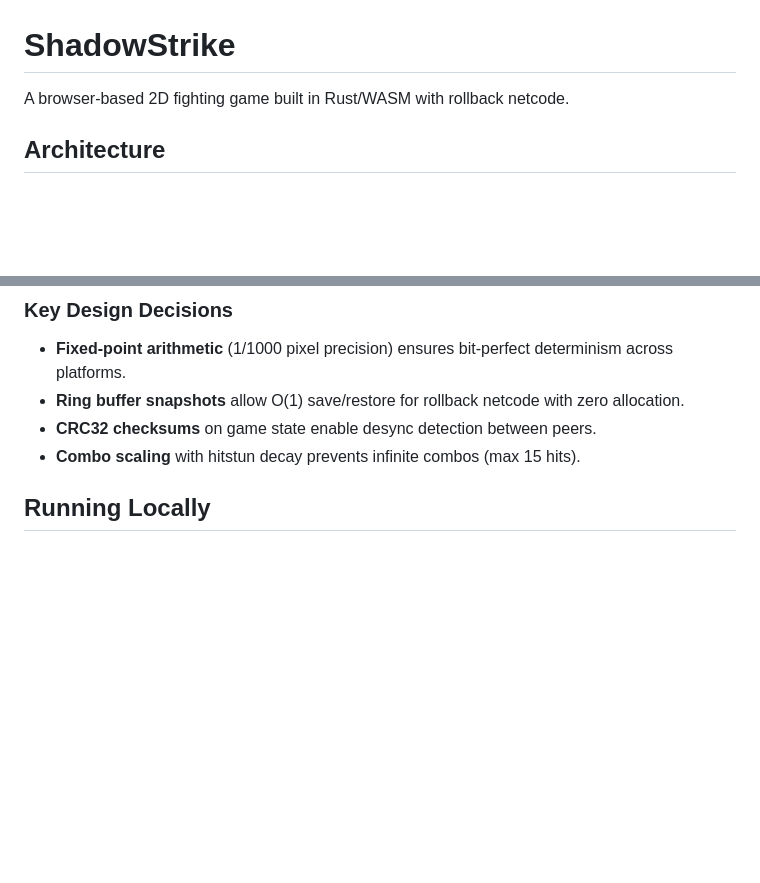
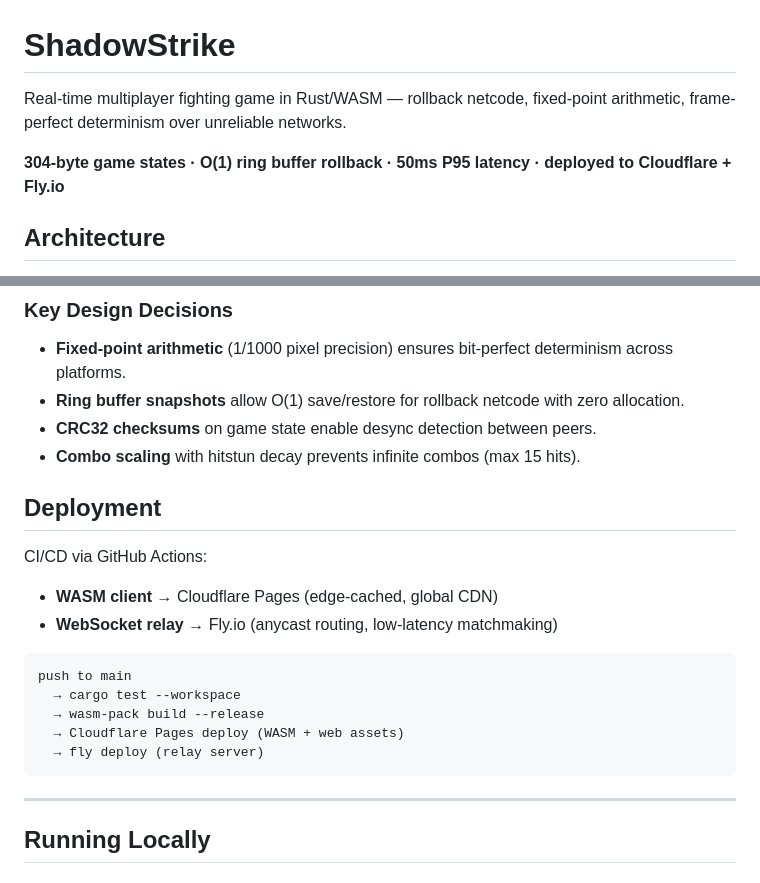
Before and after one commit to akhilc08/shadowstrike, a Markdown page: README.md, 2 parts joined by grey strips. Drawn GitHub-style; blank space fills up the shorter version.

Commit message:
update README headline and add deployment section

````diff
--- a/README.md
+++ b/README.md
@@ -1,6 +1,8 @@
 # ShadowStrike
 
-A browser-based 2D fighting game built in Rust/WASM with rollback netcode.
+Real-time multiplayer fighting game in Rust/WASM — rollback netcode, fixed-point arithmetic, frame-perfect determinism over unreliable networks.
+
+**304-byte game states · O(1) ring buffer rollback · 50ms P95 latency · deployed to Cloudflare + Fly.io**
 
 ## Architecture
 
@@ -14,6 +16,23 @@ A browser-based 2D fighting game built in Rust/WASM with rollback netcode.
 - **Ring buffer snapshots** allow O(1) save/restore for rollback netcode with zero allocation.
 - **CRC32 checksums** on game state enable desync detection between peers.
 - **Combo scaling** with hitstun decay prevents infinite combos (max 15 hits).
+
+## Deployment
+
+CI/CD via GitHub Actions:
+
+- **WASM client** → Cloudflare Pages (edge-cached, global CDN)
+- **WebSocket relay** → Fly.io (anycast routing, low-latency matchmaking)
+
+```
+push to main
+  → cargo test --workspace
+  → wasm-pack build --release
+  → Cloudflare Pages deploy (WASM + web assets)
+  → fly deploy (relay server)
+```
+
+---
 
 ## Running Locally
 
````
